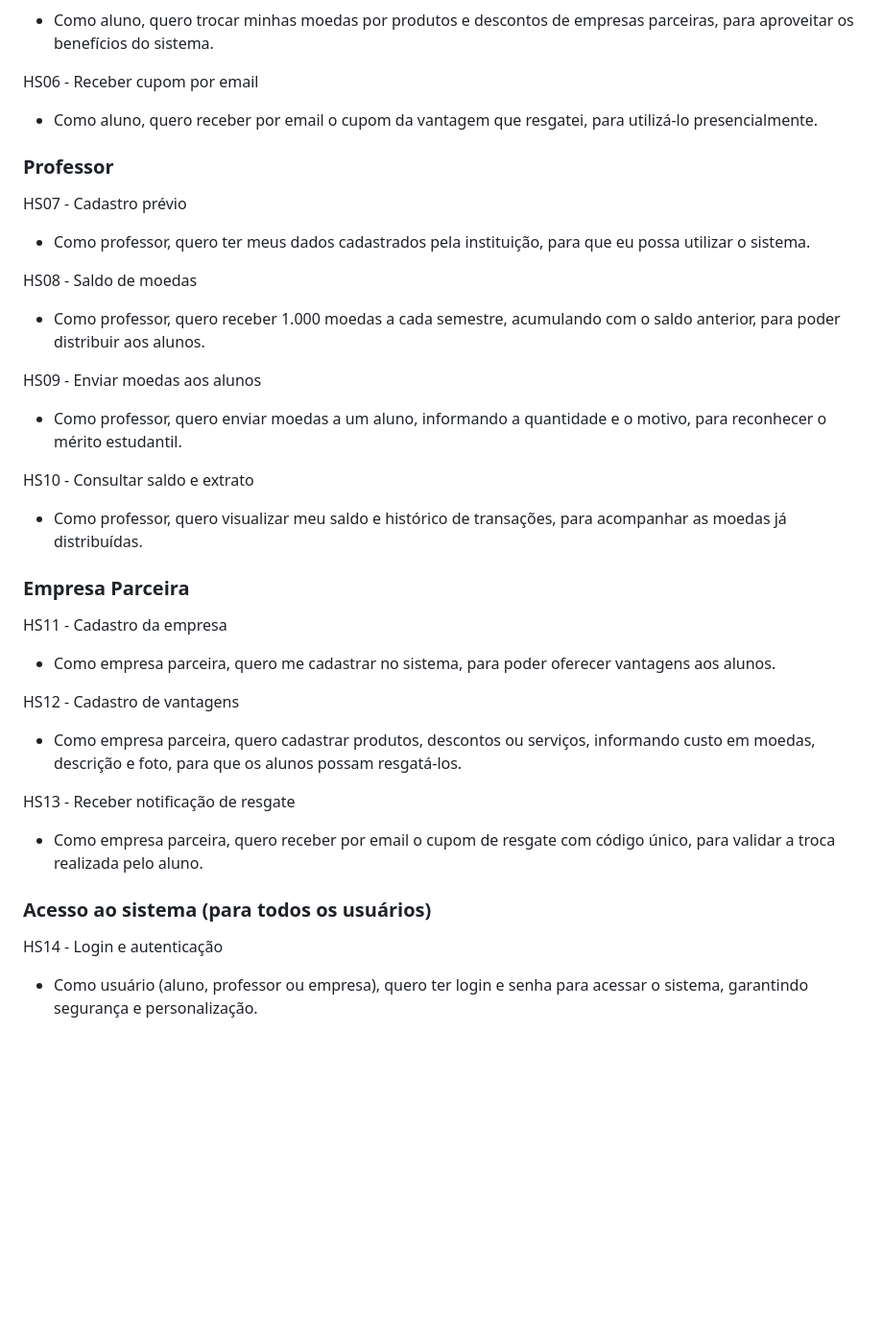
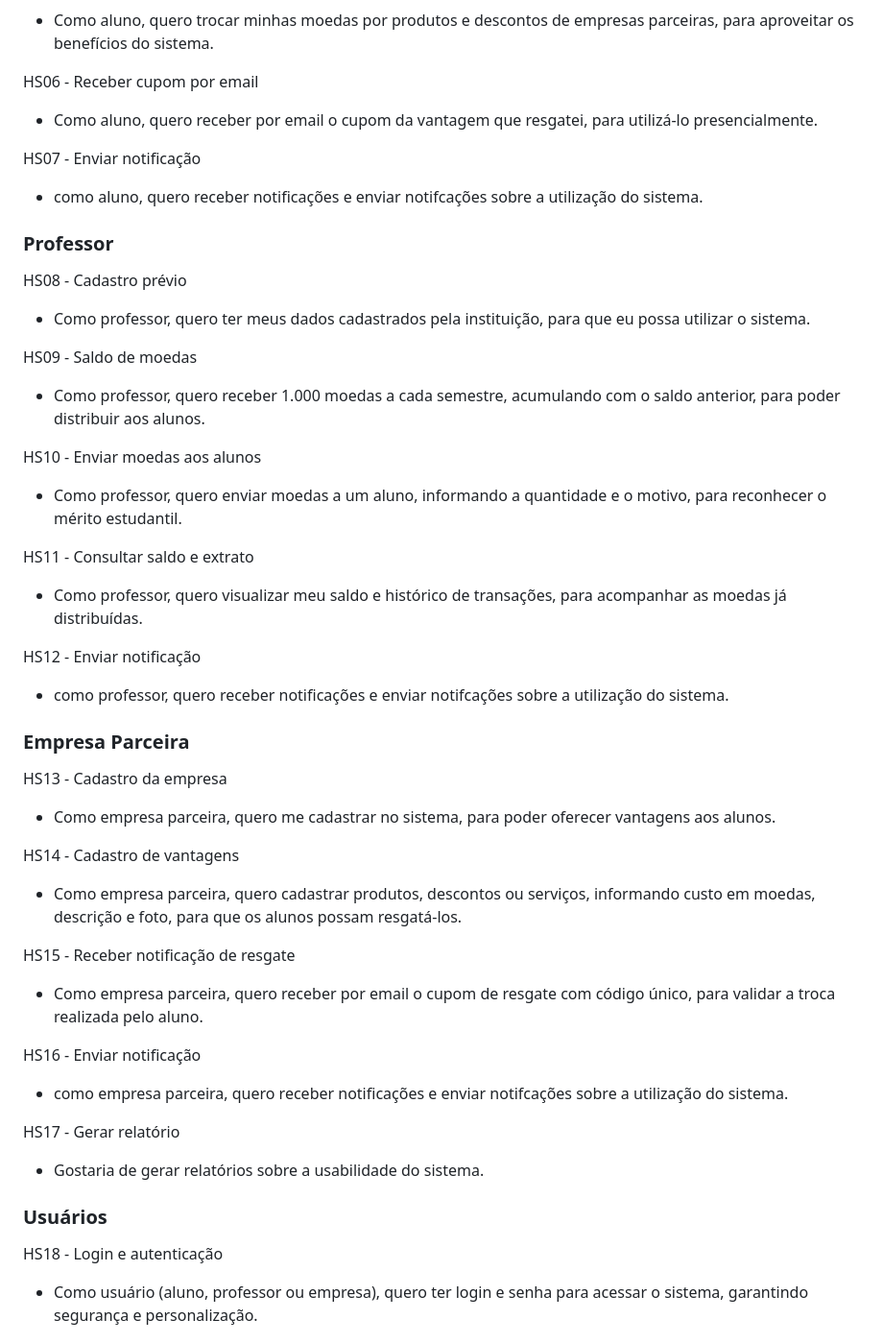
Before and after one commit to GioGuasch/Sistema-de-Moeda-Estudantil, a Markdown page: README.md, the part around the change. Shown: that part at 96% size. Drawn GitHub-style; blank space fills up the shorter version.

Commit message:
Update README.md
Atualização das histórias de usuário

```diff
--- a/README.md
+++ b/README.md
@@ -36,32 +36,44 @@ HS05 - Trocar moedas por vantagens
 HS06 - Receber cupom por email
   - Como aluno, quero receber por email o cupom da vantagem que resgatei, para utilizá-lo presencialmente.
 
+HS07 - Enviar notificação
+   - como aluno, quero receber notificações e enviar notifcações sobre a utilização do sistema.
+
 ### Professor
-HS07 - Cadastro prévio
+HS08 - Cadastro prévio
   - Como professor, quero ter meus dados cadastrados pela instituição, para que eu possa utilizar o sistema.
 
-HS08 - Saldo de moedas
+HS09 - Saldo de moedas
   - Como professor, quero receber 1.000 moedas a cada semestre, acumulando com o saldo anterior, para poder distribuir aos alunos.
 
-HS09 - Enviar moedas aos alunos
+HS10 - Enviar moedas aos alunos
   - Como professor, quero enviar moedas a um aluno, informando a quantidade e o motivo, para reconhecer o mérito estudantil.
 
-HS10 - Consultar saldo e extrato
+HS11 - Consultar saldo e extrato
   - Como professor, quero visualizar meu saldo e histórico de transações, para acompanhar as moedas já distribuídas.
+
+HS12 - Enviar notificação
+   - como professor, quero receber notificações e enviar notifcações sobre a utilização do sistema.
 
 ### Empresa Parceira
 
-HS11 - Cadastro da empresa
+HS13 - Cadastro da empresa
   - Como empresa parceira, quero me cadastrar no sistema, para poder oferecer vantagens aos alunos.
 
-HS12 - Cadastro de vantagens
+HS14 - Cadastro de vantagens
   - Como empresa parceira, quero cadastrar produtos, descontos ou serviços, informando custo em moedas, descrição e foto, para que os alunos possam resgatá-los.
 
-HS13 - Receber notificação de resgate
+HS15 - Receber notificação de resgate
   - Como empresa parceira, quero receber por email o cupom de resgate com código único, para validar a troca realizada pelo aluno.
 
-### Acesso ao sistema (para todos os usuários)
-HS14 - Login e autenticação
+HS16 - Enviar notificação
+   - como empresa parceira, quero receber notificações e enviar notifcações sobre a utilização do sistema.
+
+HS17 - Gerar relatório
+   - Gostaria de gerar relatórios sobre a usabilidade do sistema.
+
+### Usuários
+HS18 - Login e autenticação
   - Como usuário (aluno, professor ou empresa), quero ter login e senha para acessar o sistema, garantindo segurança e personalização.
 
 ## Diagrama de Classes
```
